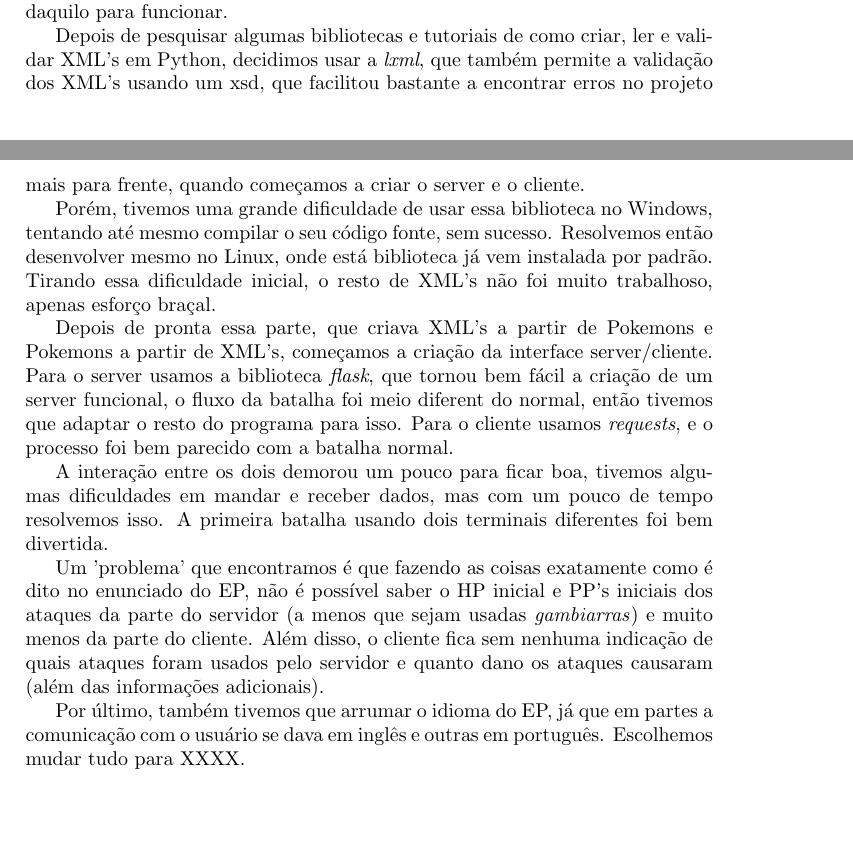
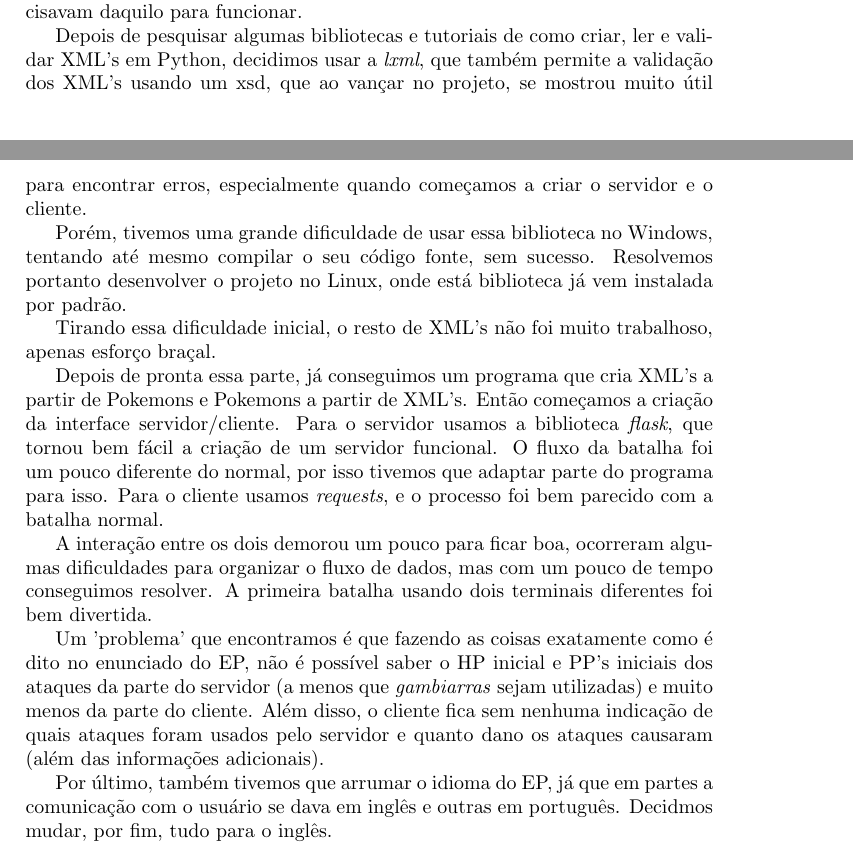
Before and after one commit to RenatoGeh/Psychomon, a LaTeX document (doc/Relatorio.tex): two parts of pages 3 and 4 of 4, joined at a grey line, cut so that both start at the same text, the shorter picture padded with empty space. Compiled offline with pdfLaTeX.

Commit message:
Relatório 2.0

```diff
--- a/doc/Relatorio.tex
+++ b/doc/Relatorio.tex
@@ -118,36 +118,39 @@ formato que nosso programa aceita como input.
   A segunda fase do projeto foi bem diferente. Já tinhamos toda a base da primeira fase
 feita, o grande desafio foi aprender a usar novas bibliotecas para conseguir fazer tudo
 aquilo funcionar 'online'. Tinhamos pouca familiaridade com XML, então foi por ali que
-começamos, já que o server e o cliente precisavam daquilo para funcionar.
+começamos, já que o servidor e o cliente precisavam daquilo para funcionar.
 
    Depois de pesquisar algumas bibliotecas e tutoriais de como criar, ler e validar XML's
 em Python, decidimos usar a \emph{lxml}, que também permite a validação dos XML's usando
-um xsd, que facilitou bastante a encontrar erros no projeto mais para frente, quando começamos
-a criar o server e o cliente.
+um xsd, que ao vançar no projeto, se mostrou muito útil para encontrar erros, especialmente quando
+começamos a criar o servidor e o cliente.
 
    Porém, tivemos uma grande dificuldade de usar essa biblioteca no Windows, tentando até
-mesmo compilar o seu código fonte, sem sucesso. Resolvemos então desenvolver mesmo no
-Linux, onde está biblioteca já vem instalada por padrão. Tirando essa dificuldade inicial,
-o resto de XML's não foi muito trabalhoso, apenas esforço braçal.
+mesmo compilar o seu código fonte, sem sucesso. Resolvemos portanto desenvolver o projeto no
+Linux, onde está biblioteca já vem instalada por padrão.
 
-   Depois de pronta essa parte, que criava XML's a partir de Pokemons e Pokemons a partir
-de XML's, começamos a criação da interface server/cliente. Para o server usamos a biblioteca
-\emph{flask}, que tornou bem fácil a criação de um server funcional, o fluxo da batalha foi meio
-diferent do normal, então tivemos que adaptar o resto do programa para isso. Para o cliente
-usamos \emph{requests}, e o processo foi bem parecido com a batalha normal.
+    Tirando essa dificuldade inicial, o resto de XML's não foi muito trabalhoso, apenas
+esforço braçal.
 
-   A interação entre os dois demorou um pouco para ficar boa, tivemos algumas dificuldades
-em mandar e receber dados, mas com um pouco de tempo resolvemos isso. A primeira batalha
+   Depois de pronta essa parte, já conseguimos um programa que cria XML's a partir de
+Pokemons e Pokemons a partir de XML's. Então começamos a criação da interface servidor/cliente.
+Para o servidor usamos a biblioteca \emph{flask}, que tornou bem fácil a criação de um servidor
+funcional. O fluxo da batalha foi um pouco diferente do normal, por isso tivemos que adaptar
+parte do programa para isso. Para o cliente usamos \emph{requests}, e o processo foi bem parecido
+com a batalha normal.
+
+   A interação entre os dois demorou um pouco para ficar boa, ocorreram algumas dificuldades
+para organizar o fluxo de dados, mas com um pouco de tempo conseguimos resolver. A primeira batalha
 usando dois terminais diferentes foi bem divertida.
 
    Um 'problema' que encontramos é que fazendo as coisas exatamente como é dito no enunciado
 do EP, não é possível saber o HP inicial e PP's iniciais dos ataques da parte do servidor (a
-menos que sejam usadas \emph{gambiarras}) e muito menos da parte do cliente. Além disso, o
+menos que \emph{gambiarras} sejam utilizadas) e muito menos da parte do cliente. Além disso, o
 cliente fica sem nenhuma indicação de quais ataques foram usados pelo servidor e quanto dano
 os ataques causaram (além das informações adicionais).
 
    Por último, também tivemos que arrumar o idioma do EP, já que em partes a comunicação com
-o usuário se dava em inglês e outras em português. Escolhemos mudar tudo para XXXX.
+o usuário se dava em inglês e outras em português. Decidmos mudar, por fim, tudo para o inglês.
 
 
 \end{document}
```
Also changed, not shown: doc/Relatorio.tex (2 more changed lines).
